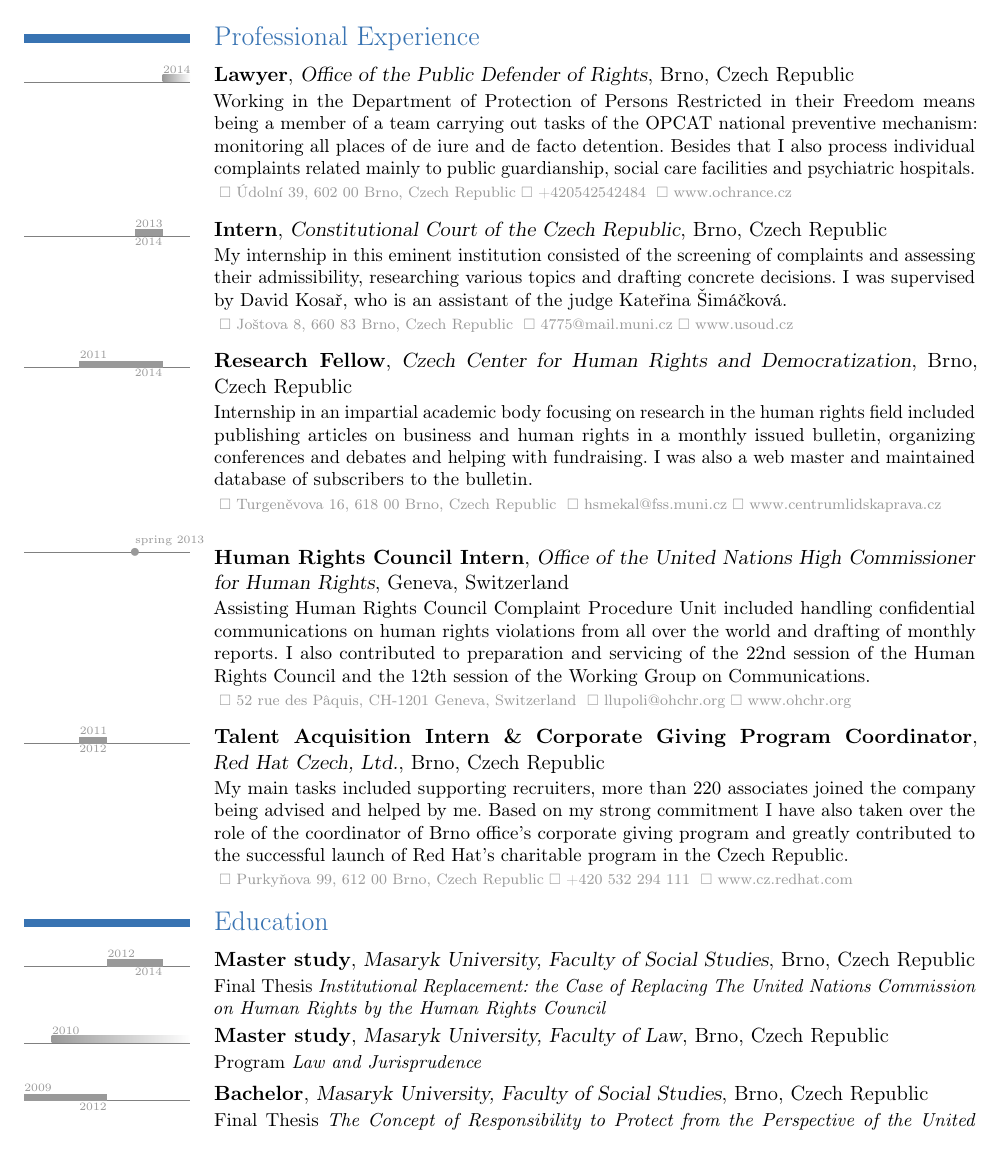
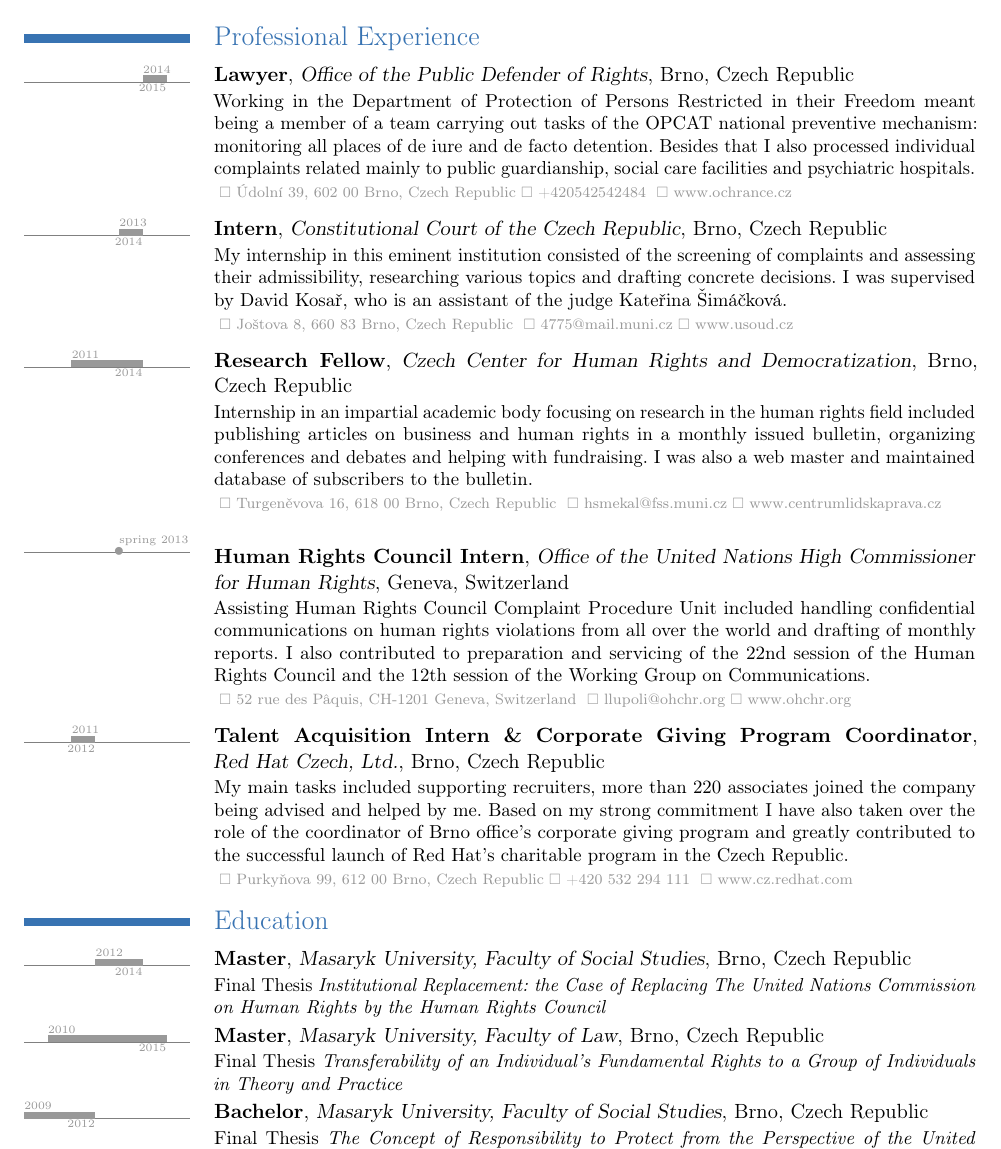
Before and after one commit to papousek/cv, a LaTeX CV (tereza_dolezalova_job_en.tex): part of page 1 of 2, cut so that both start at the same text. Compiled offline with pdfLaTeX.

Commit message:
make Tereza's cv up to date

```diff
--- a/tereza_dolezalova_job_en.tex
+++ b/tereza_dolezalova_job_en.tex
@@ -1,7 +1,7 @@
 \documentclass[11pt,a4paper]{moderncv}
 \usepackage{cv}
 
-\tlmaxdates{2009}{2015}
+\tlmaxdates{2009}{2016}
 
 \firstname{Tereza}
 \familyname{Papouskova}
@@ -18,7 +18,7 @@
 
 \section{Professional Experience}
 
-\tlcventry[timelinecolor]{2014}{0}{Lawyer}{Office of the Public Defender of Rights}{Brno}{Czech Republic}{Working in the Department of Protection of Persons Restricted in their Freedom means being a~member of a team carrying out tasks of the OPCAT national preventive mechanism: monitoring all places of de iure and de facto detention. Besides that I also process individual complaints related mainly to public guardianship, social care facilities and psychiatric hospitals.\vspace{.01cm}\contact{Údolní 39, 602 00 Brno, Czech Republic}{+420542542484}{}{www.ochrance.cz}}
+\tlcventry[timelinecolor]{2014}{2015}{Lawyer}{Office of the Public Defender of Rights}{Brno}{Czech Republic}{Working in the Department of Protection of Persons Restricted in their Freedom meant being a~member of a team carrying out tasks of the OPCAT national preventive mechanism: monitoring all places of de iure and de facto detention. Besides that I also processed individual complaints related mainly to public guardianship, social care facilities and psychiatric hospitals.\vspace{.01cm}\contact{Údolní 39, 602 00 Brno, Czech Republic}{+420542542484}{}{www.ochrance.cz}}
 
 \medskip
 
@@ -38,8 +38,8 @@
 \tlcventry[timelinecolor]{2011}{2012}{Talent Acquisition Intern \& Corporate Giving Program Coordinator}{Red~Hat~Czech, Ltd.}{Brno}{Czech Republic}{My main tasks included supporting recruiters, more than 220 associates joined the company being advised and helped by me. Based on my strong commitment I have also taken over the role of the coordinator of Brno office's corporate giving program and greatly contributed to the successful launch of Red Hat's charitable program in the Czech Republic.\vspace{.01cm}\contact{Purkyňova 99, 612 00 Brno, Czech Republic}{+420 532 294 111}{}{www.cz.redhat.com}}
 
 \section{Education}
-\tlcventry[timelinecolor]{2012}{2014}{Master study}{Masaryk University, Faculty of Social Studies}{Brno}{Czech Republic}{Final Thesis \emph{Institutional Replacement: the Case of Replacing The United Nations Commission on Human Rights by the Human Rights Council}}
-\tlcventry[timelinecolor]{2010}{0}{Master study}{Masaryk University, Faculty of Law}{Brno}{Czech Republic}{Program \emph{Law and Jurisprudence}}
+\tlcventry[timelinecolor]{2012}{2014}{Master}{Masaryk University, Faculty of Social Studies}{Brno}{Czech Republic}{Final Thesis \emph{Institutional Replacement: the Case of Replacing The United Nations Commission on Human Rights by the Human Rights Council}}
+\tlcventry[timelinecolor]{2010}{2015}{Master}{Masaryk University, Faculty of Law}{Brno}{Czech Republic}{Final Thesis \emph{Transferability of an Individual's Fundamental Rights to a Group of Individuals in Theory and Practice}}
 \tlcventry[timelinecolor]{2009}{2012}{Bachelor}{Masaryk University, Faculty of Social Studies}{Brno}{Czech Republic}{Final Thesis \emph{The Concept of Responsibility to Protect from the Perspective of the United Nations' Response to the Conflict in Southern Kyrgyzstan in June 2010}}
 
 {\small
```
Also changed, not shown: tereza_dolezalova_job_en.tex (2 more changed lines).
